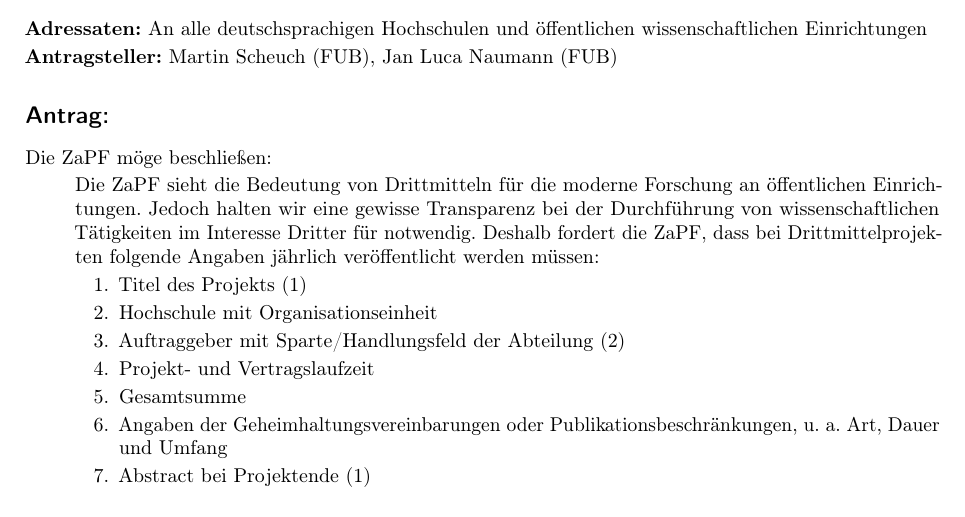
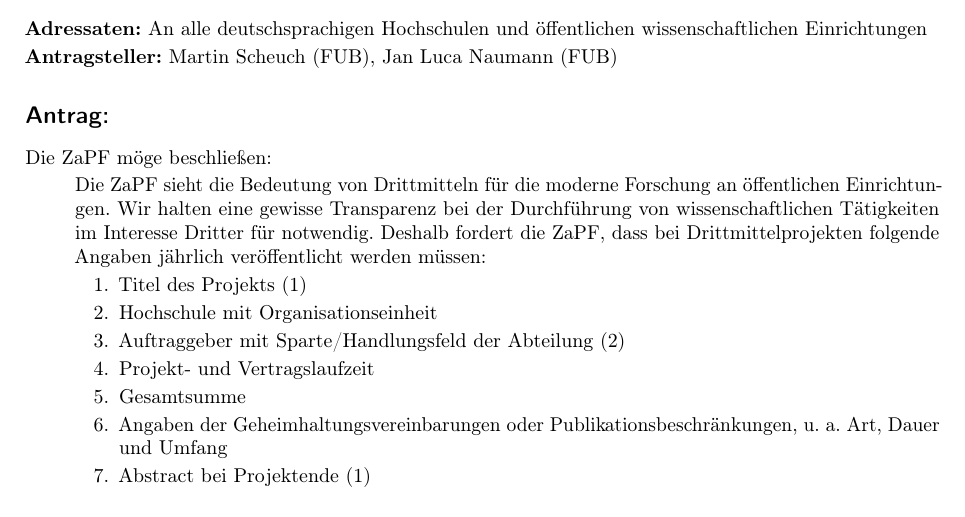
Before and after one commit to JanLuca/MyZaPFResos, a LaTeX document (WiSe15/Transparenz_Drittmittel/Resolution_zu_Transparenz_Drittmittel.tex): part of the page, cut so that both start at the same text. Compiled offline with pdfLaTeX.

Commit message:
Transparenz Reso

```diff
--- a/WiSe15/Transparenz_Drittmittel/Resolution_zu_Transparenz_Drittmittel.tex
+++ b/WiSe15/Transparenz_Drittmittel/Resolution_zu_Transparenz_Drittmittel.tex
@@ -38,7 +38,7 @@ pdfdisplaydoctitle=true]{hyperref}
 \subsection*{Antrag:}
 Die ZaPF möge beschließen:
 \begin{quote}
-Die ZaPF sieht die Bedeutung von Drittmitteln für die moderne Forschung an öffentlichen Einrichtungen. Jedoch halten wir eine gewisse Transparenz bei der Durchführung von wissenschaftlichen Tätigkeiten im Interesse Dritter für notwendig. Deshalb fordert die ZaPF, dass bei Drittmittelprojekten folgende Angaben jährlich veröffentlicht werden müssen:
+Die ZaPF sieht die Bedeutung von Drittmitteln für die moderne Forschung an öffentlichen Einrichtungen. Wir halten eine gewisse Transparenz bei der Durchführung von wissenschaftlichen Tätigkeiten im Interesse Dritter für notwendig. Deshalb fordert die ZaPF, dass bei Drittmittelprojekten folgende Angaben jährlich veröffentlicht werden müssen:
 \begin{enumerate}
 \item Titel des Projekts (1)
 \item Hochschule mit Organisationseinheit
```
Also changed, not shown: WiSe15/Transparenz_Drittmittel/Resolution_zu_Transparenz_Drittmittel.pdf, 2 other files.
